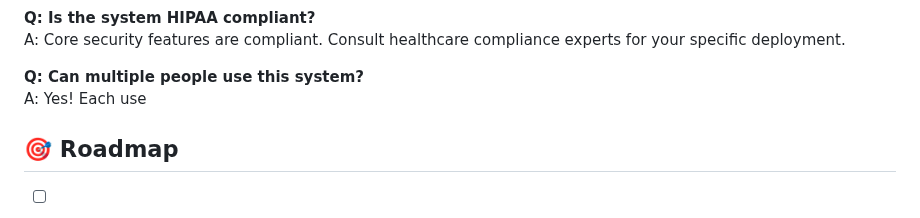
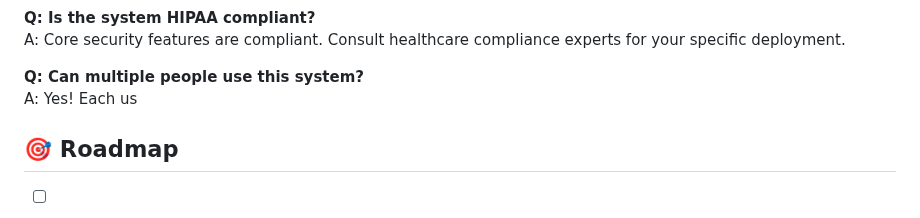
Before and after one commit to VedaShivayogi/Healthcare-Face-Recognition-Login-System, a Markdown page: README.md, the part around the change. Rendered like a GitHub page.

```diff
--- a/README.md
+++ b/README.md
@@ -439,7 +439,7 @@ A: Yes! Multiple formats supported: Excel, PDF, JSON.
 A: Core security features are compliant. Consult healthcare compliance experts for your specific deployment.
 
 **Q: Can multiple people use this system?**
-A: Yes! Each use
+A: Yes! Each us
 
 ## 🎯 Roadmap
 
```
